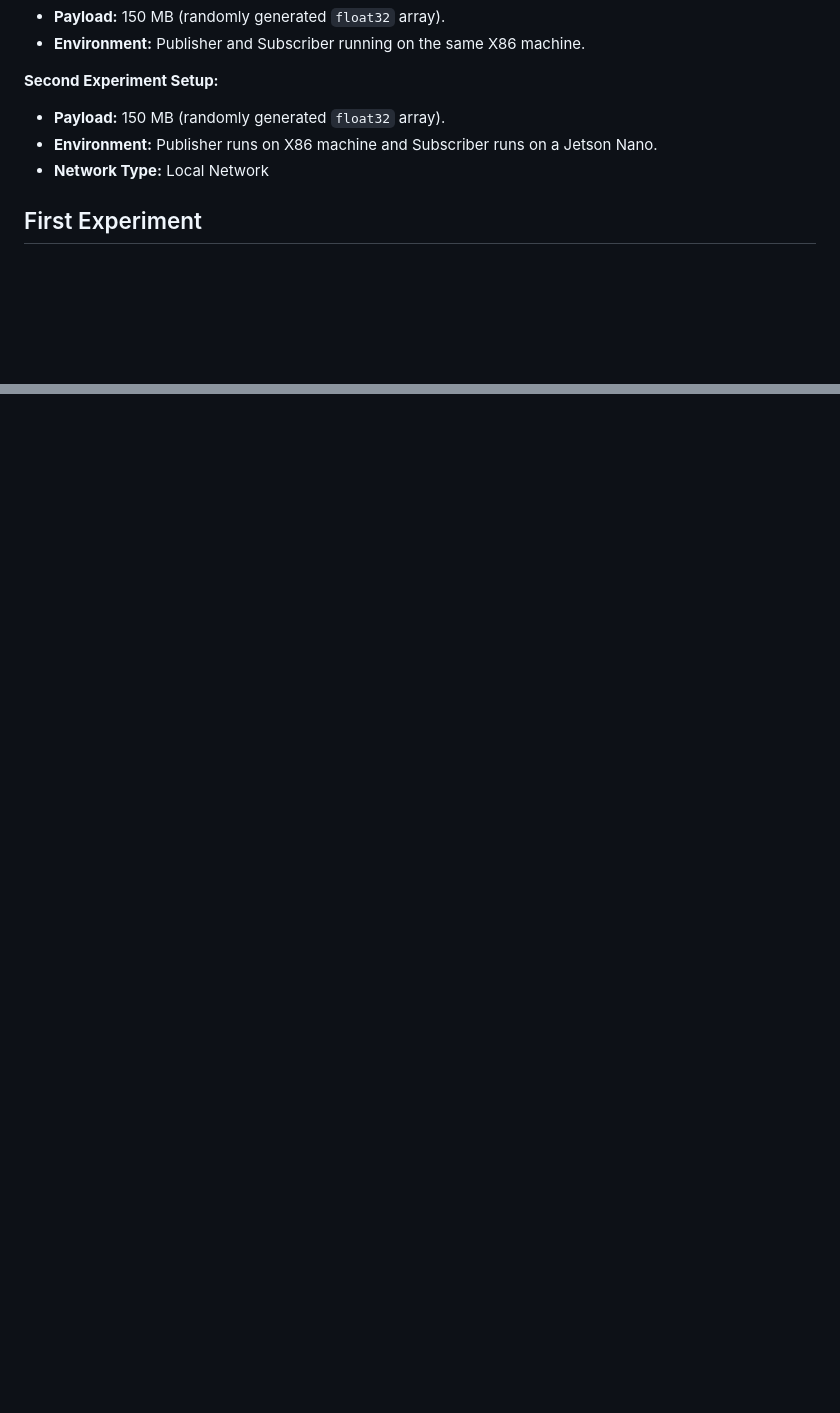
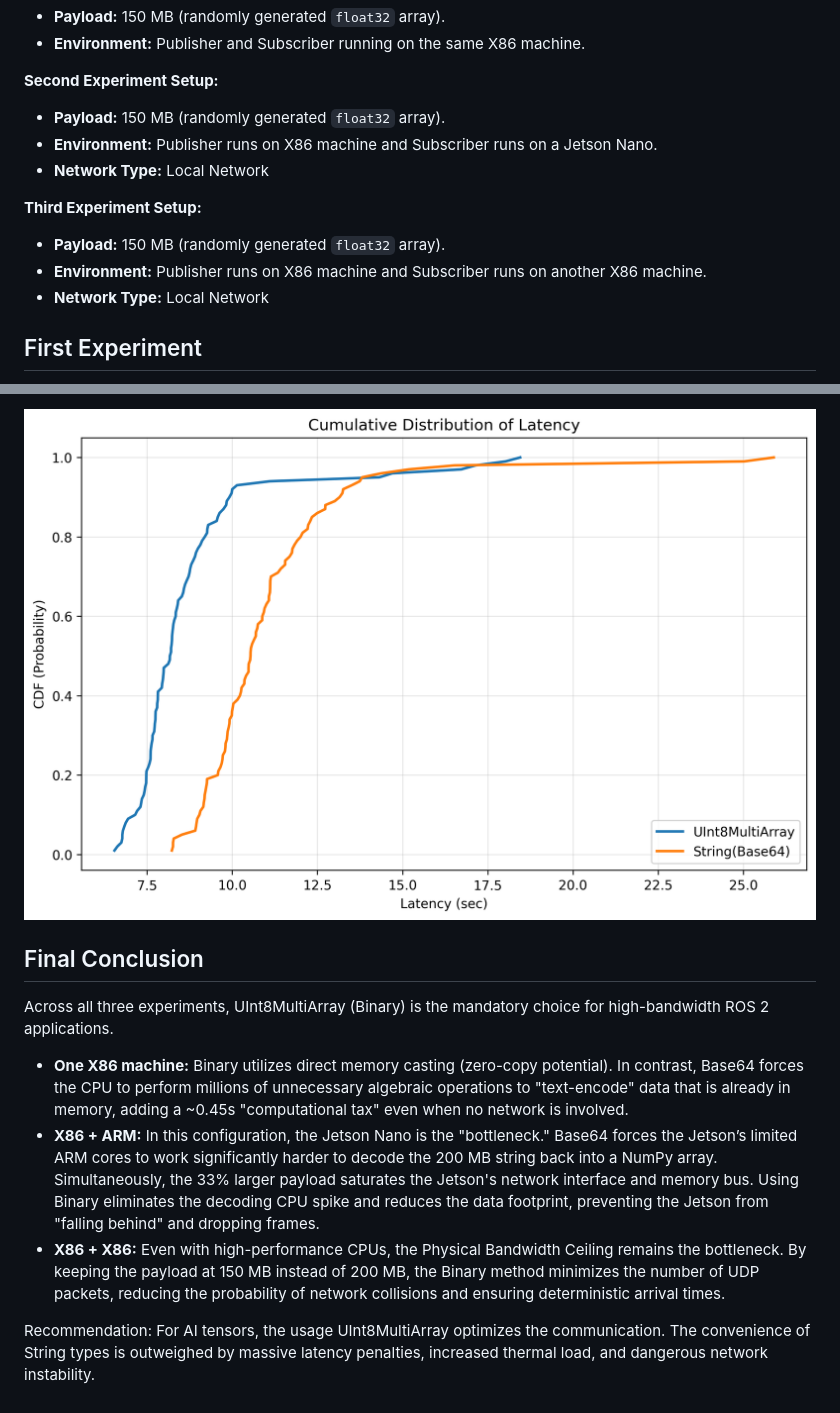
Before and after one commit to Efficient-Computing-Lab/distributed_inference_communication_evaluation, a Markdown page: README.md, 2 parts joined by grey strips. Drawn GitHub-style; pictures changed too: analysis/plots/x86_machines/latency_cdf.png (added); blank space fills up the shorter version.

```diff
--- a/README.md
+++ b/README.md
@@ -11,6 +11,11 @@ This project benchmarks the performance of two data transmission methods in Ros2
 **Second Experiment Setup:**
 * **Payload:** 150 MB (randomly generated `float32` array).
 * **Environment:** Publisher runs on X86 machine and Subscriber runs on a Jetson Nano.
+* **Network Type:** Local Network
+
+**Third Experiment Setup:**
+* **Payload:** 150 MB (randomly generated `float32` array).
+* **Environment:** Publisher runs on X86 machine and Subscriber runs on another X86 machine.
 * **Network Type:** Local Network
 
 ## First Experiment
@@ -104,0 +155,11 @@ The Multi-Machine experiment confirms that the binary method is not only faster
+![CDF](analysis/plots/x86_machines/latency_cdf.png)
+
+## Final Conclusion
+
+Across all three experiments, UInt8MultiArray (Binary) is the mandatory choice for high-bandwidth ROS 2 applications.
+
+* **One X86 machine:** Binary utilizes direct memory casting (zero-copy potential). In contrast, Base64 forces the CPU to perform millions of unnecessary algebraic operations to "text-encode" data that is already in memory, adding a ~0.45s "computational tax" even when no network is involved.
+* **X86 + ARM:** In this configuration, the Jetson Nano is the "bottleneck." Base64 forces the Jetson’s limited ARM cores to work significantly harder to decode the 200 MB string back into a NumPy array. Simultaneously, the 33% larger payload saturates the Jetson's network interface and memory bus. Using Binary eliminates the decoding CPU spike and reduces the data footprint, preventing the Jetson from "falling behind" and dropping frames.
+* **X86 + X86:** Even with high-performance CPUs, the Physical Bandwidth Ceiling remains the bottleneck. By keeping the payload at 150 MB instead of 200 MB, the Binary method minimizes the number of UDP packets, reducing the probability of network collisions and ensuring deterministic arrival times.
+
+Recommendation: For AI tensors, the usage UInt8MultiArray optimizes the communication. The convenience of String types is outweighed by massive latency penalties, increased thermal load, and dangerous network instability.
```
Also changed, not shown: other parts of README.md (+45 -0 lines), analysis/plots/x86_machines/latency_boxplot.png (added), analysis/plots/x86_machines/latency_histogram.png (added), analysis/plots/x86_machines/latency_vs_msg_id.png (added), 5 other files.
